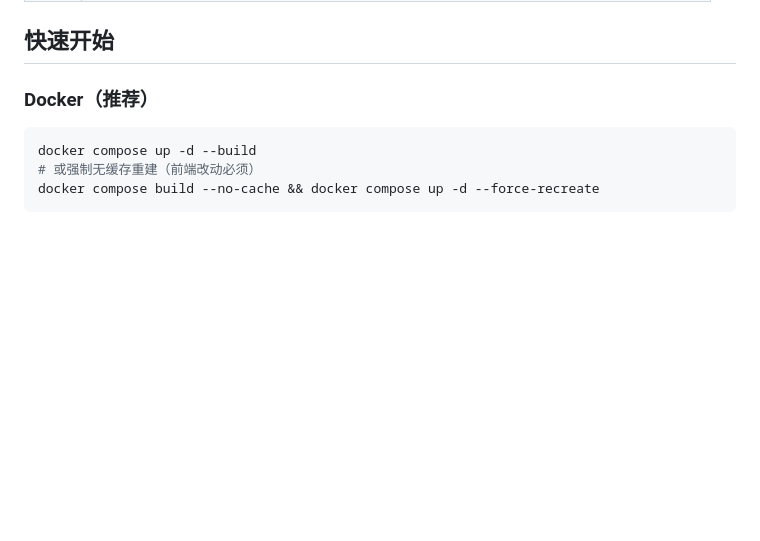
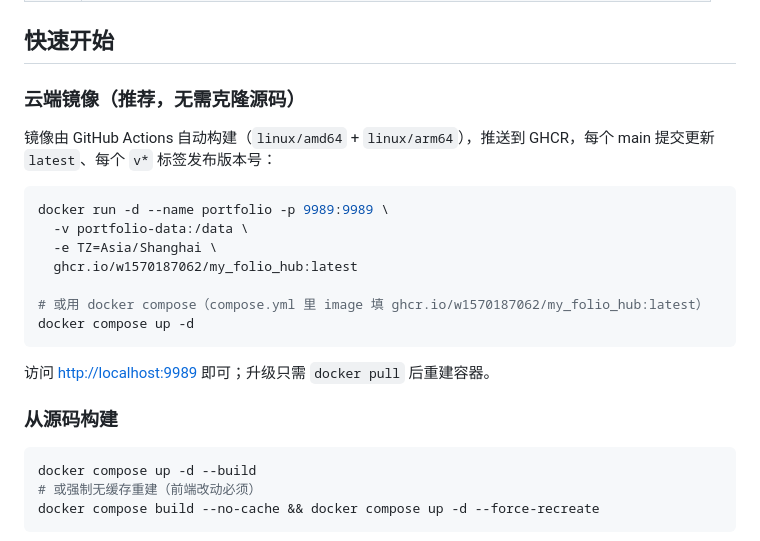
Before and after one commit to w1570187062/my-portfolio-hub, a Markdown page: README.md, the part around the change. Rendered like a GitHub page; blank space fills up the shorter version.

Commit message:
docs: 快速开始新增 ghcr.io 云端镜像部署方式（多架构自动构建）

````diff
--- a/README.md
+++ b/README.md
@@ -42,7 +42,23 @@ A pre-seeded demo instance with mock data is live at the link above; quotes refr
 
 ## 快速开始
 
-### Docker（推荐）
+### 云端镜像（推荐，无需克隆源码）
+
+镜像由 GitHub Actions 自动构建（`linux/amd64` + `linux/arm64`），推送到 GHCR，每个 main 提交更新 `latest`、每个 `v*` 标签发布版本号：
+
+```bash
+docker run -d --name portfolio -p 9989:9989 \
+  -v portfolio-data:/data \
+  -e TZ=Asia/Shanghai \
+  ghcr.io/w1570187062/my_folio_hub:latest
+
+# 或用 docker compose（compose.yml 里 image 填 ghcr.io/w1570187062/my_folio_hub:latest）
+docker compose up -d
+```
+
+访问 <http://localhost:9989> 即可；升级只需 `docker pull` 后重建容器。
+
+### 从源码构建
 
 ```bash
 docker compose up -d --build
````
